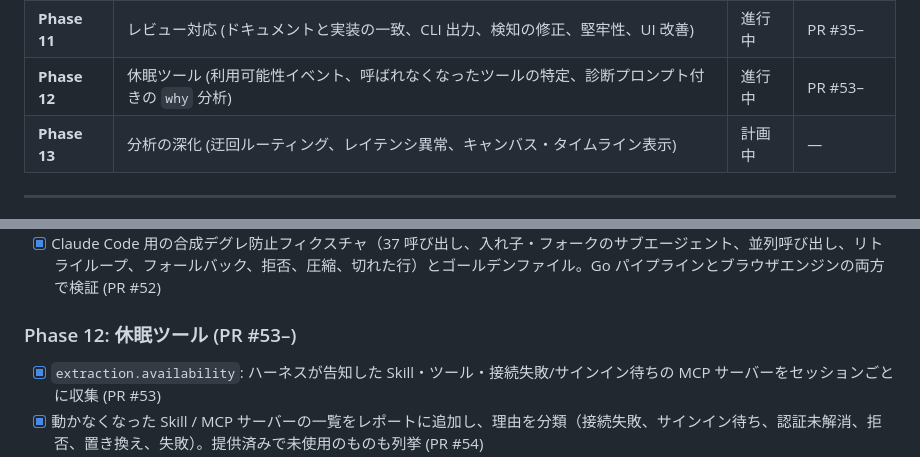
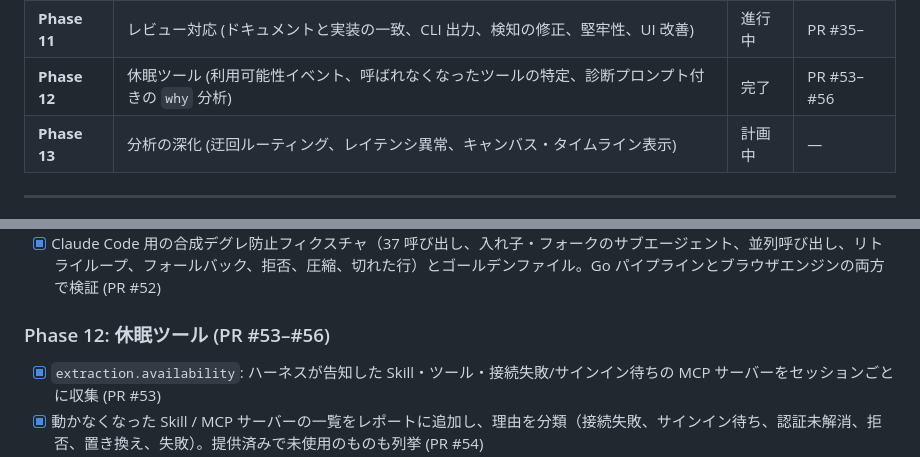
Before and after one commit to tsbkw/agentlens, a Markdown page: docs/ja/ROADMAP.md, 2 parts joined by grey strips. Drawn GitHub-style.

Commit message:
docs(roadmap): Phase 12 (dormant tools) is complete

```diff
--- a/docs/ja/ROADMAP.md
+++ b/docs/ja/ROADMAP.md
@@ -22,7 +22,7 @@
 | **Phase 9** | Claude Code 対応 (実際の `~/.claude/projects` トランスクリプトをエンドツーエンドで解析) | 完了 | PR #12–#19 |
 | **Phase 10** | Claude Code 対応の追加改善 (出力順の固定、watch とブラウザでのサブエージェント結合) | 完了 | PR #20–#33 |
 | **Phase 11** | レビュー対応 (ドキュメントと実装の一致、CLI 出力、検知の修正、堅牢性、UI 改善) | 進行中 | PR #35– |
-| **Phase 12** | 休眠ツール (利用可能性イベント、呼ばれなくなったツールの特定、診断プロンプト付きの `why` 分析) | 進行中 | PR #53– |
+| **Phase 12** | 休眠ツール (利用可能性イベント、呼ばれなくなったツールの特定、診断プロンプト付きの `why` 分析) | 完了 | PR #53–#56 |
 | **Phase 13** | 分析の深化 (迂回ルーティング、レイテンシ異常、キャンバス・タイムライン表示) | 計画中 | — |
 
 ---
@@ -128,7 +128,7 @@
 - [x] `turns.skip_regex`: ローカルコマンドの出力と中断マーカーをターンにしない。スラッシュコマンドの呼び出しがそのターンに残る (PR #51)
 - [x] Claude Code 用の合成デグレ防止フィクスチャ（37 呼び出し、入れ子・フォークのサブエージェント、並列呼び出し、リトライループ、フォールバック、拒否、圧縮、切れた行）とゴールデンファイル。Go パイプラインとブラウザエンジンの両方で検証 (PR #52)
 
-### Phase 12: 休眠ツール (PR #53–)
+### Phase 12: 休眠ツール (PR #53–#56)
 - [x] `extraction.availability`: ハーネスが告知した Skill・ツール・接続失敗/サインイン待ちの MCP サーバーをセッションごとに収集 (PR #53)
 - [x] 動かなくなった Skill / MCP サーバーの一覧をレポートに追加し、理由を分類（接続失敗、サインイン待ち、認証未解消、拒否、置き換え、失敗）。提供済みで未使用のものも列挙 (PR #54)
 - [x] ダッシュボード: 休眠ツール表、Why? ボタン、コピー可能な Claude Code 向けプロンプト付きの分析パネル (PR #56)
```
Also changed, not shown: docs/en/ROADMAP.md (+2 -2 lines).
